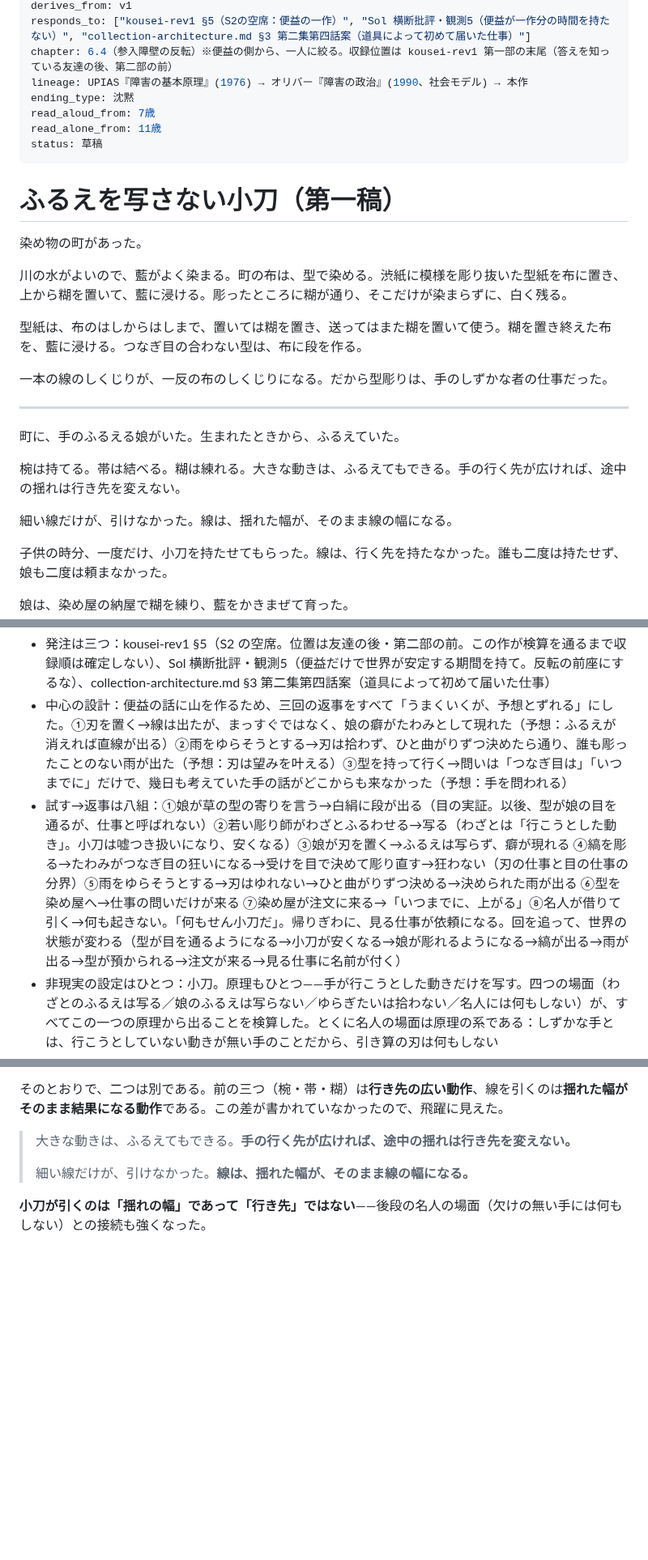
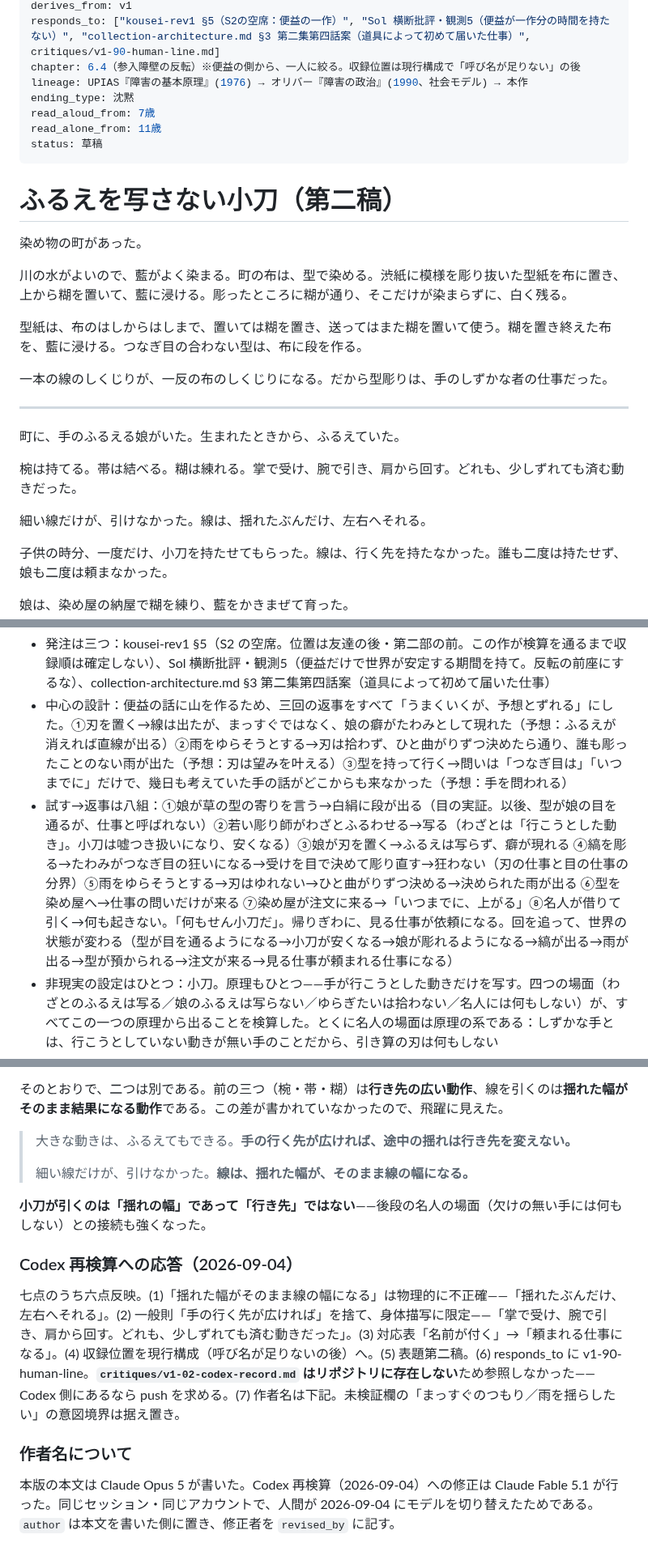
Before and after one commit to klimemam/ehon, a Markdown page: works/furue-o-utsusanai-kogatana/v2.md, 3 parts joined by grey strips. Shown at 81% size. Drawn GitHub-style; blank space fills up the shorter version.

Commit message:
小刀 v2：Codex 独立検査の七点を反映（採択待ち）
Co-Authored-By: Claude Fable 5.1 <noreply@anthropic.com>

```diff
--- a/works/furue-o-utsusanai-kogatana/v2.md
+++ b/works/furue-o-utsusanai-kogatana/v2.md
@@ -7,6 +8,6 @@ date: 2026-08-18
 derives_from: v1
-responds_to: ["kousei-rev1 §5（S2の空席：便益の一作）", "Sol 横断批評・観測5（便益が一作分の時間を持たない）", "collection-architecture.md §3 第二集第四話案（道具によって初めて届いた仕事）"]
-chapter: 6.4（参入障壁の反転）※便益の側から、一人に絞る。収録位置は kousei-rev1 第一部の末尾（答えを知っている友達の後、第二部の前）
+responds_to: ["kousei-rev1 §5（S2の空席：便益の一作）", "Sol 横断批評・観測5（便益が一作分の時間を持たない）", "collection-architecture.md §3 第二集第四話案（道具によって初めて届いた仕事）", critiques/v1-90-human-line.md]
+chapter: 6.4（参入障壁の反転）※便益の側から、一人に絞る。収録位置は現行構成で「呼び名が足りない」の後
 lineage: UPIAS『障害の基本原理』(1976) → オリバー『障害の政治』(1990、社会モデル) → 本作
 ending_type: 沈黙
 read_aloud_from: 7歳
@@ -14,7 +15,7 @@ read_alone_from: 11歳
 status: 草稿
 ---
 
-# ふるえを写さない小刀（第一稿）
+# ふるえを写さない小刀（第二稿）
 
 染め物の町があった。
 
@@ -28,9 +29,9 @@ status: 草稿
 
 町に、手のふるえる娘がいた。生まれたときから、ふるえていた。
 
-椀は持てる。帯は結べる。糊は練れる。大きな動きは、ふるえてもできる。手の行く先が広ければ、途中の揺れは行き先を変えない。
+椀は持てる。帯は結べる。糊は練れる。掌で受け、腕で引き、肩から回す。どれも、少しずれても済む動きだった。
 
-細い線だけが、引けなかった。線は、揺れた幅が、そのまま線の幅になる。
+細い線だけが、引けなかった。線は、揺れたぶんだけ、左右へそれる。
 
 子供の時分、一度だけ、小刀を持たせてもらった。線は、行く先を持たなかった。誰も二度は持たせず、娘も二度は頼まなかった。
 
@@ -220,7 +221,7 @@ status: 草稿
 
 - 発注は三つ：kousei-rev1 §5（S2 の空席。位置は友達の後・第二部の前。この作が検算を通るまで収録順は確定しない）、Sol 横断批評・観測5（便益だけで世界が安定する期間を持て。反転の前座にするな）、collection-architecture.md §3 第二集第四話案（道具によって初めて届いた仕事）
 - 中心の設計：便益の話に山を作るため、三回の返事をすべて「うまくいくが、予想とずれる」にした。①刃を置く→線は出たが、まっすぐではなく、娘の癖がたわみとして現れた（予想：ふるえが消えれば直線が出る）②雨をゆらそうとする→刃は拾わず、ひと曲がりずつ決めたら通り、誰も彫ったことのない雨が出た（予想：刃は望みを叶える）③型を持って行く→問いは「つなぎ目は」「いつまでに」だけで、幾日も考えていた手の話がどこからも来なかった（予想：手を問われる）
-- 試す→返事は八組：①娘が草の型の寄りを言う→白絹に段が出る（目の実証。以後、型が娘の目を通るが、仕事と呼ばれない）②若い彫り師がわざとふるわせる→写る（わざとは「行こうとした動き」。小刀は嘘つき扱いになり、安くなる）③娘が刃を置く→ふるえは写らず、癖が現れる ④縞を彫る→たわみがつなぎ目の狂いになる→受けを目で決めて彫り直す→狂わない（刃の仕事と目の仕事の分界）⑤雨をゆらそうとする→刃はゆれない→ひと曲がりずつ決める→決められた雨が出る ⑥型を染め屋へ→仕事の問いだけが来る ⑦染め屋が注文に来る→「いつまでに、上がる」⑧名人が借りて引く→何も起きない。「何もせん小刀だ」。帰りぎわに、見る仕事が依頼になる。回を追って、世界の状態が変わる（型が目を通るようになる→小刀が安くなる→娘が彫れるようになる→縞が出る→雨が出る→型が預かられる→注文が来る→見る仕事に名前が付く）
+- 試す→返事は八組：①娘が草の型の寄りを言う→白絹に段が出る（目の実証。以後、型が娘の目を通るが、仕事と呼ばれない）②若い彫り師がわざとふるわせる→写る（わざとは「行こうとした動き」。小刀は嘘つき扱いになり、安くなる）③娘が刃を置く→ふるえは写らず、癖が現れる ④縞を彫る→たわみがつなぎ目の狂いになる→受けを目で決めて彫り直す→狂わない（刃の仕事と目の仕事の分界）⑤雨をゆらそうとする→刃はゆれない→ひと曲がりずつ決める→決められた雨が出る ⑥型を染め屋へ→仕事の問いだけが来る ⑦染め屋が注文に来る→「いつまでに、上がる」⑧名人が借りて引く→何も起きない。「何もせん小刀だ」。帰りぎわに、見る仕事が依頼になる。回を追って、世界の状態が変わる（型が目を通るようになる→小刀が安くなる→娘が彫れるようになる→縞が出る→雨が出る→型が預かられる→注文が来る→見る仕事が頼まれる仕事になる）
 - 非現実の設定はひとつ：小刀。原理もひとつ——手が行こうとした動きだけを写す。四つの場面（わざとのふるえは写る／娘のふるえは写らない／ゆらぎたいは拾わない／名人には何もしない）が、すべてこの一つの原理から出ることを検算した。とくに名人の場面は原理の系である：しずかな手とは、行こうとしていない動きが無い手のことだから、引き算の刃は何もしない
 - 反転の前座にしないための選択：小刀を、生成する道具ではなく引き算の道具にした。名人の場面が実証するのは、既にしずかな手をさらに強化しない、というところまでである。娘の参入で供給が増えれば、既存の彫り師への注文が移る可能性までは消えない——置換を機構上不可能にしたわけではない。本作が選んだのは描く範囲である：失職・依存・故障・集中という損失を、本作の時間内では描かない。影の徴候（過剰依存・置換・測定制度・読者だけが知る損失）は本文に置いていない
 - 結末の型は分布を数えて選んだ。コーパス20作の最新版：事実を二つ並べて切る×4、気づかない×3、半分だけ言い切る×2、物に畳む×2、描写の放棄×2、循環×2、主語識別不能×2、沈黙×2、主語入れ替えの問い×1（封印・壁と鋳型のみ）。rev1 収録18枠内：二つ切り×3、気づかない×3、識別不能×2、放棄×2、物×2、半分×2、循環×1、沈黙×1、問い×1。隣接制約で気づかない（4 友達）と循環（6 よく届く名）は不可。残る型のうち、収録枠内で最少の沈黙を採った（採用後は枠内×2。既存の沈黙は 12 名工で、5 と隣接しない。コーパス全体では『最後の突き返し』も沈黙だが、収録外である）。沈黙の書き方は、事実ひとつ・一行。名工（いまも〜たまま）と突き返し（〜は一本も無かった）の文型を避け、稼働の音の描写で置いた
@@ -268,3 +269,10 @@ status: 草稿
 > 細い線だけが、引けなかった。**線は、揺れた幅が、そのまま線の幅になる。**
 
 **小刀が引くのは「揺れの幅」であって「行き先」ではない**——後段の名人の場面（欠けの無い手には何もしない）との接続も強くなった。
+
+### Codex 再検算への応答（2026-09-04）
+
+七点のうち六点反映。(1)「揺れた幅がそのまま線の幅になる」は物理的に不正確——「揺れたぶんだけ、左右へそれる」。(2) 一般則「手の行く先が広ければ」を捨て、身体描写に限定——「掌で受け、腕で引き、肩から回す。どれも、少しずれても済む動きだった」。(3) 対応表「名前が付く」→「頼まれる仕事になる」。(4) 収録位置を現行構成（呼び名が足りないの後）へ。(5) 表題第二稿。(6) responds_to に v1-90-human-line。**`critiques/v1-02-codex-record.md` はリポジトリに存在しない**ため参照しなかった——Codex 側にあるなら push を求める。(7) 作者名は下記。未検証欄の「まっすぐのつもり／雨を揺らしたい」の意図境界は据え置き。
+### 作者名について
+
+本版の本文は Claude Opus 5 が書いた。Codex 再検算（2026-09-04）への修正は Claude Fable 5.1 が行った。同じセッション・同じアカウントで、人間が 2026-09-04 にモデルを切り替えたためである。`author` は本文を書いた側に置き、修正者を `revised_by` に記す。
```
Also changed, not shown: other parts of works/furue-o-utsusanai-kogatana/v2.md (+2 -1 lines).
